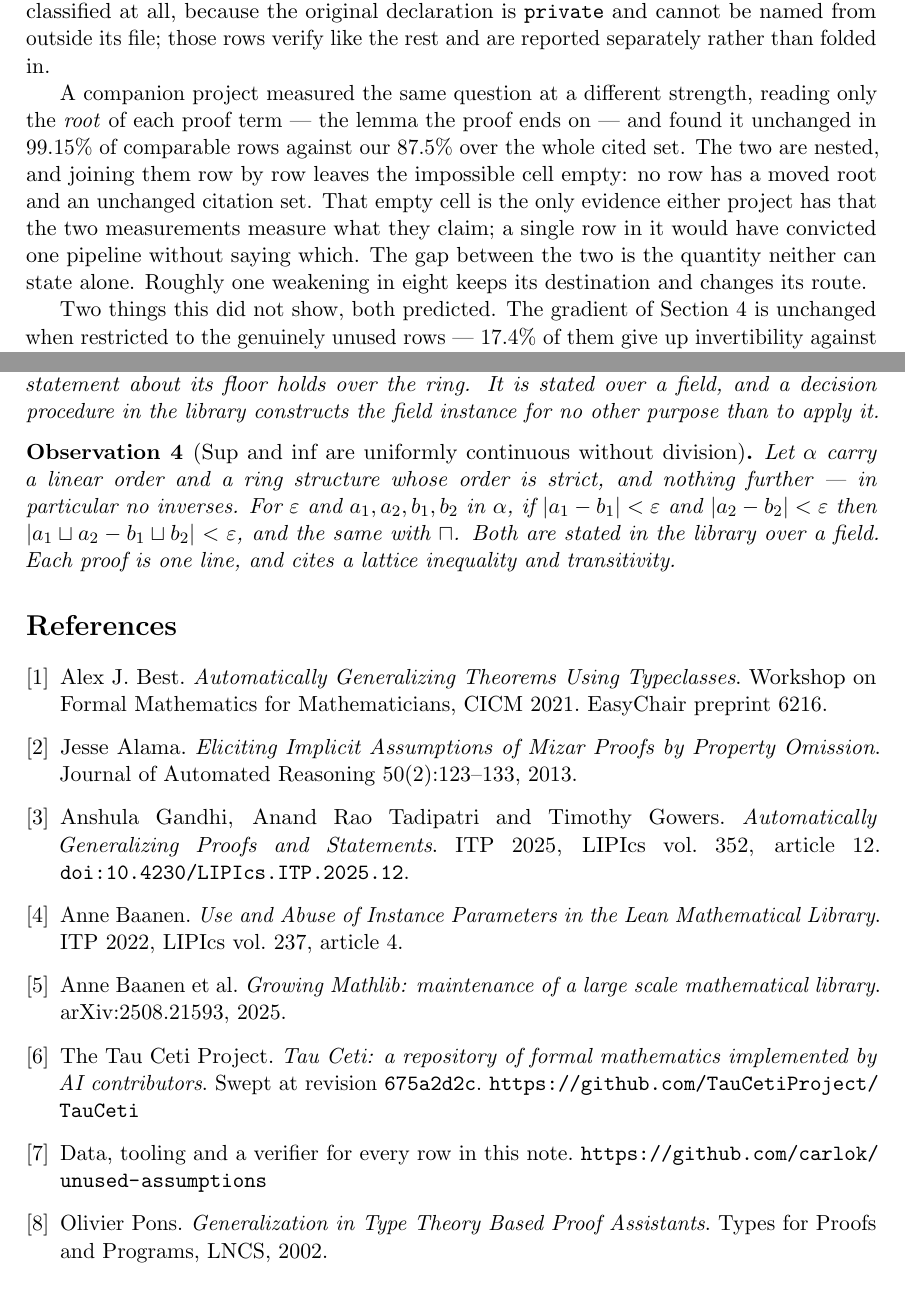
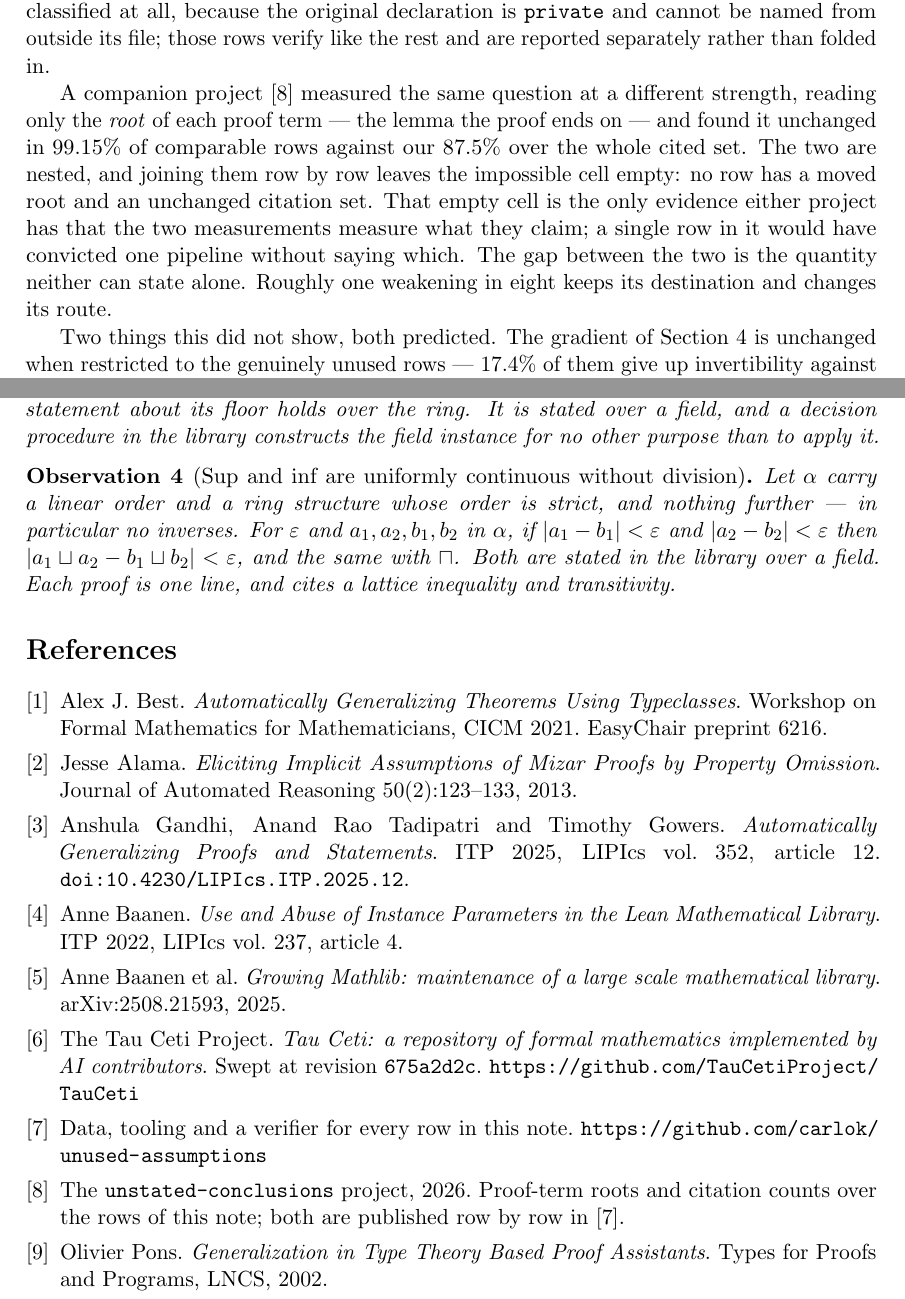
Before and after one commit to carlok/unused-assumptions, a LaTeX paper (paper/note.tex): two parts of pages 5 and 10 of 10, joined at a grey line, cut so that both start at the same text. Compiled offline with pdfLaTeX.

Commit message:
Rename note2 to note, and credit the companion project
note2 was named around a note.tex that no longer exists. The file is note.tex
again and the three README references, the pipeline description and the test
that reads it follow.

Two results in this paper were measured by the unstated-conclusions project --
the proof-term root comparison and the library-wide citation counts -- and the
text said "a companion project" with no citation and no name. Both now cite it,
and the entry points at the per-row data this artifact already publishes
(data/root-invariance.jsonl, data/replaceable.jsonl) rather than at a repository
that does not exist yet, so the citation resolves today.

Bibliography itemsep set to 0pt: the added entry left an eighteen-word orphan
page. Ten pages, unchanged content.

Co-Authored-By: Claude Opus 5 <noreply@anthropic.com>

```diff
--- a/paper/note2.tex
+++ b/paper/note.tex
@@ -278,8 +278,8 @@ file; those rows verify like the rest and are reported separately rather than
 folded in.
 
 
-A companion project measured the same question at a different strength, reading
-only the \emph{root} of each proof term --- the lemma the proof ends on --- and
+A companion project \cite{companion} measured the same question at a different
+strength, reading only the \emph{root} of each proof term --- the lemma the proof ends on --- and
 found it unchanged in $99.15\%$ of comparable rows against our
 \unusedPercent{}\% over the whole cited set. The two are nested, and joining
 them row by row leaves the impossible cell empty: no row has a moved root and an
@@ -619,6 +619,7 @@ and cites a lattice inequality and transitivity.
 \end{observation}
 
 \begin{thebibliography}{9}
+\setlength{\itemsep}{0pt}
 \bibitem{best2021} Alex J. Best. \emph{Automatically Generalizing Theorems Using
 Typeclasses}. Workshop on Formal Mathematics for Mathematicians, CICM 2021.
 EasyChair preprint 6216.
@@ -642,6 +643,10 @@ mathematics implemented by AI contributors}. Swept at revision
 \bibitem{artifact} Data, tooling and a verifier for every row in this note.
 \url{https://github.com/carlok/unused-assumptions}
 
+\bibitem{companion} The \texttt{unstated-conclusions} project, 2026. Proof-term
+roots and citation counts over the rows of this note; both are published row by
+row in \cite{artifact}.
+
 \bibitem{pons2002} Olivier Pons. \emph{Generalization in Type Theory Based Proof
 Assistants}. Types for Proofs and Programs, LNCS, 2002.
 \end{thebibliography}
```
Also changed, not shown: docs/pipeline.md (+1 -1 lines), README.md, paper/note.pdf (added), paper/note2.pdf (deleted), paper/note.tex (4 more changed lines), 1 other file.
